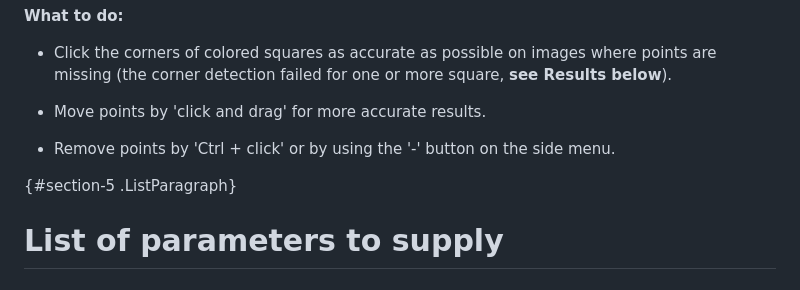
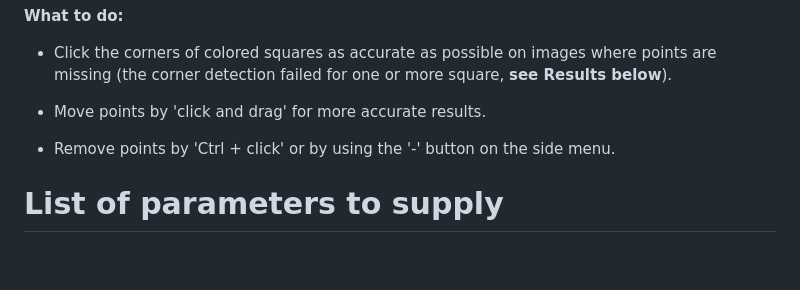
Before and after one commit to EvoZooDeb/whiteboard, a Markdown page: README.md, the part around the change. GitHub-like rendering; blank space fills up the shorter version.

```diff
--- a/README.md
+++ b/README.md
@@ -365,8 +365,6 @@ it using the modified coordinates.
 -   Remove points by 'Ctrl + click' or by using the '-' button on the
     side menu.
 
-  {#section-5 .ListParagraph}
-
 List of parameters to supply
 ============================
 
```
